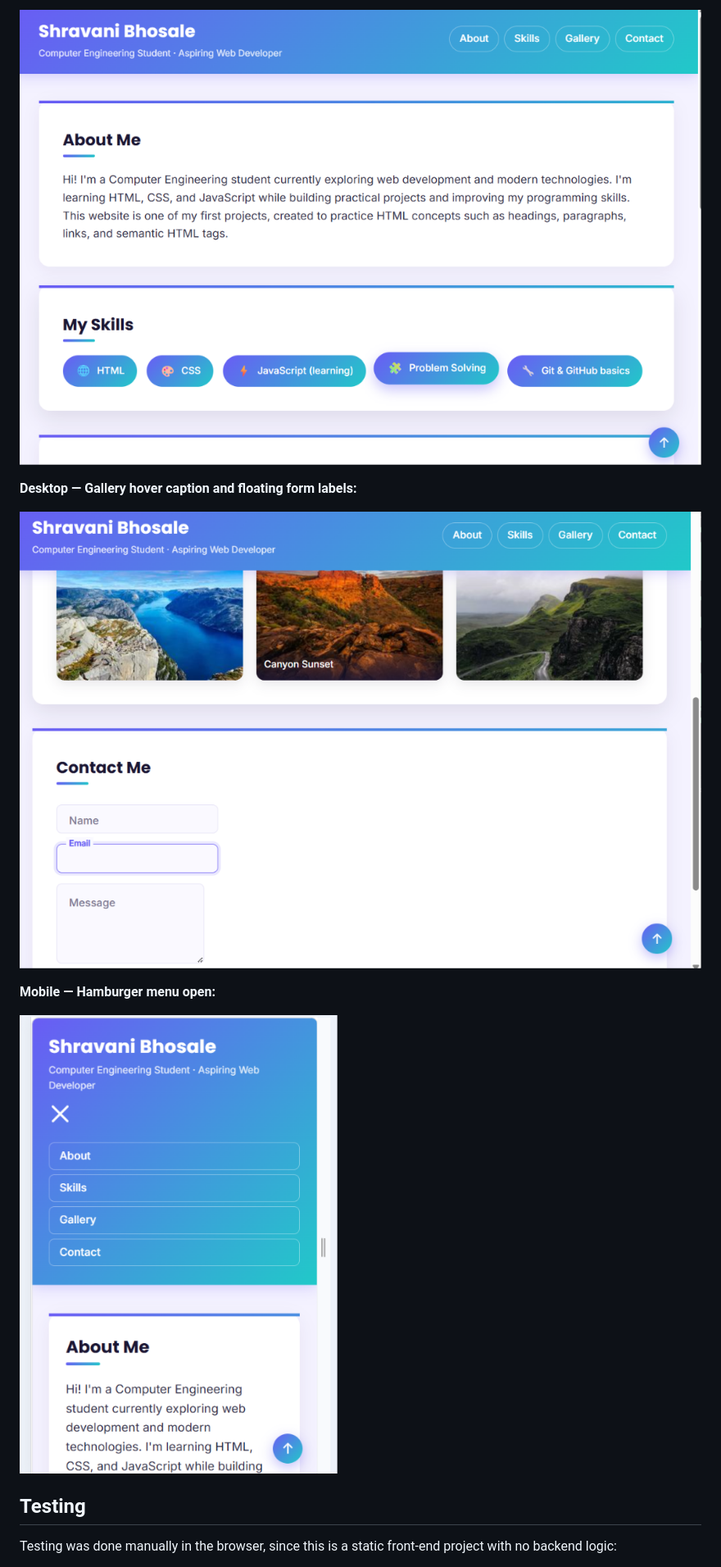
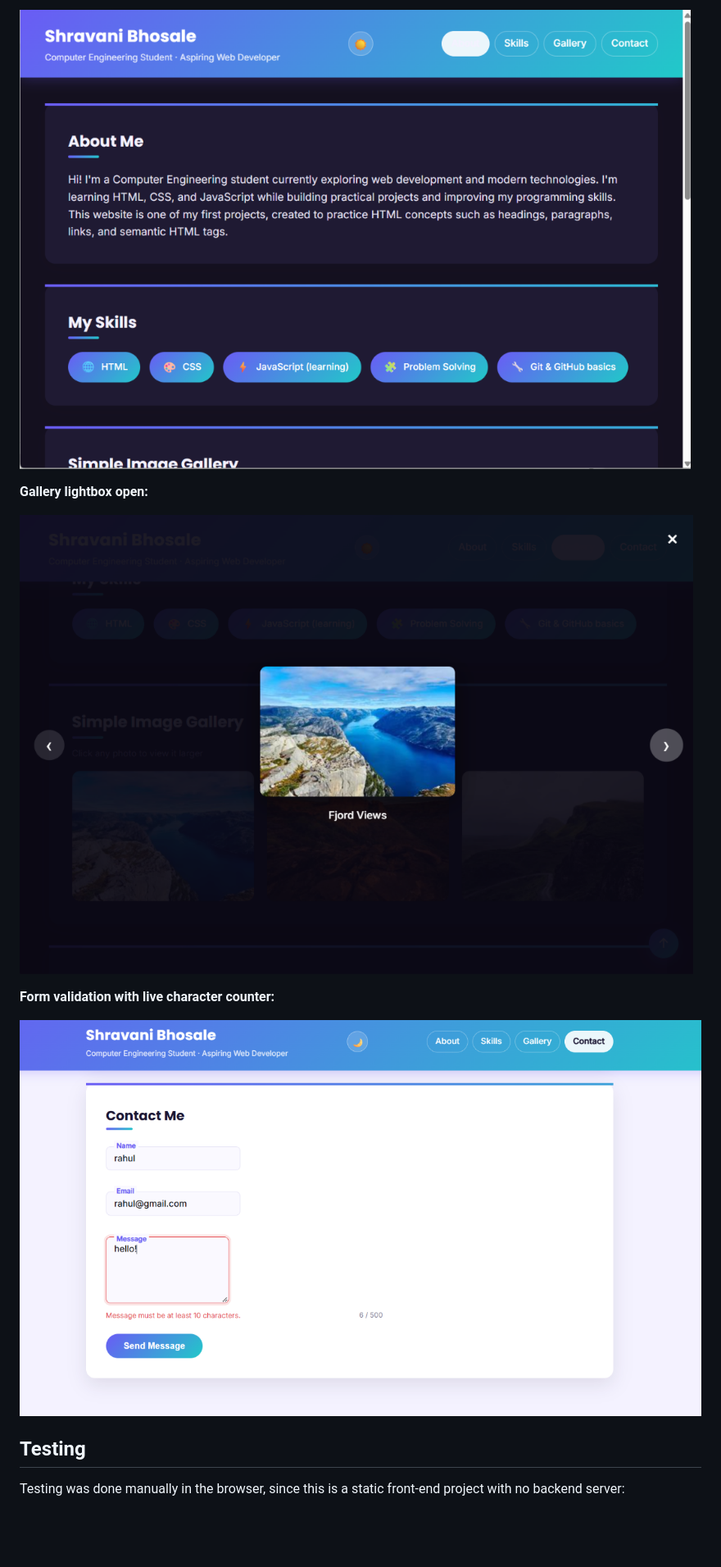
Before and after one commit to shravanibhosale01/web-dev-internship, a Markdown page: README.md, the part around the change printed below. Shown: that part at 82% size. GitHub-like rendering; pictures changed too: screenshots/dark-mode-nav.png (added), screenshots/desktop-about-skills.png (deleted), screenshots/desktop-gallery-contact.png (deleted); blank space fills up the shorter version.

Commit message:
Week 3: JavaScript interactivity, form validation, and animations

```diff
--- a/README.md
+++ b/README.md
@@ -142,15 +150,15 @@ a static HTML/CSS site. `style.css` is linked from `index.html` via a
 
-![Desktop about and skills screenshot](screenshots/desktop-about-skills.png)
+![Dark mode and nav highlighting screenshot](screenshots/dark-mode-nav.png)
 
-**Desktop — Gallery hover caption and floating form labels:**
+**Gallery lightbox open:**
 
-![Desktop gallery and contact screenshot](screenshots/desktop-gallery-contact.png)
+![Gallery lightbox screenshot](screenshots/gallery-lightbox.png)
 
-**Mobile — Hamburger menu open:**
+**Form validation with live character counter:**
 
-![Mobile navigation menu screenshot](screenshots/mobile-nav-menu.png)
+![Form validation and character counter screenshot](screenshots/form-validation-counter.png)
 
 ## Testing
 Testing was done manually in the browser, since this is a static
-front-end project with no backend logic:
+front-end project with no backend server:
 
```
Also changed, not shown: other parts of README.md (+121 -113 lines), 3 other files.
